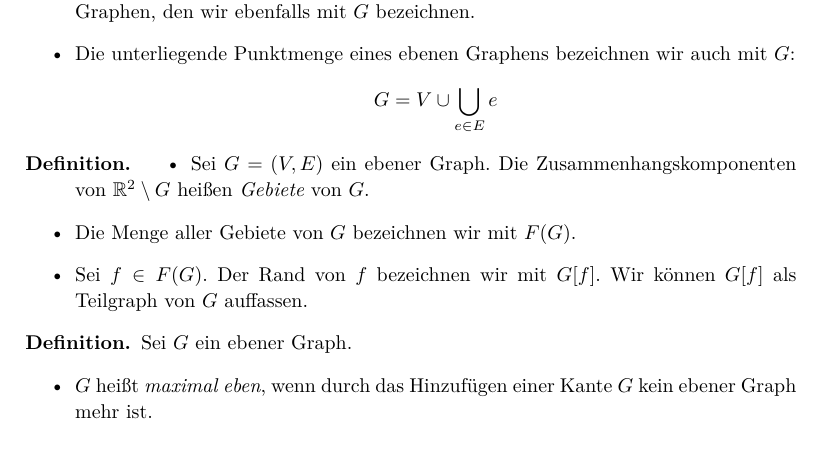
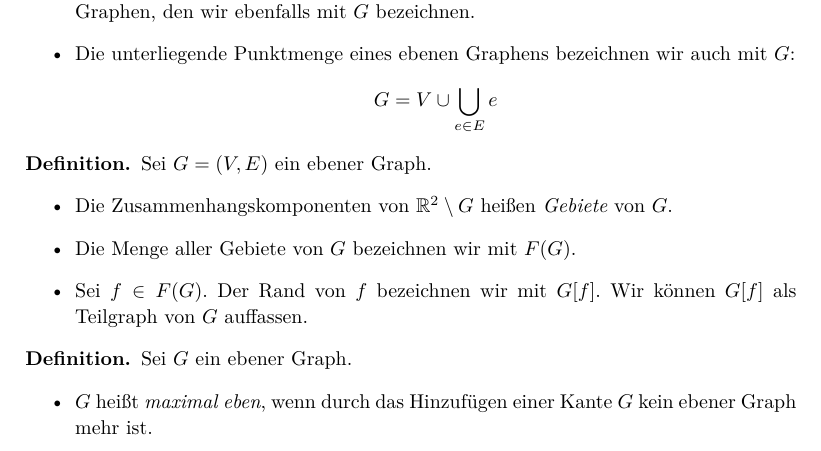
Before and after one commit to yishn/Uni, a LaTeX document (Seminar Graphentheorie/article.tex): part of page 1 of 7, cut so that both start at the same text. Compiled offline with XeLaTeX.

Commit message:
Fix structure

```diff
--- a/Seminar Graphentheorie/article.tex
+++ b/Seminar Graphentheorie/article.tex
@@ -49,8 +49,9 @@ Ein \textit{ebener Graph} ist ein Paar $G= (V, E)$ endlicher Mengen (Elemente vo
 \end{remark}
 
 \begin{definition}
+Sei $G = (V, E)$ ein ebener Graph.
 \begin{itemize}
-\item Sei $G = (V, E)$ ein ebener Graph. Die Zusammenhangskomponenten von $\mathbb{R}^2\setminus G$ heißen \textit{Gebiete} von $G$.
+\item Die Zusammenhangskomponenten von $\mathbb{R}^2\setminus G$ heißen \textit{Gebiete} von $G$.
 \item Die Menge aller Gebiete von $G$ bezeichnen wir mit $F(G)$.
 \item Sei $f\in F(G)$. Der Rand von $f$ bezeichnen wir mit $G[f]$. Wir können $G[f]$ als Teilgraph von $G$ auffassen.
 \end{itemize}
```
